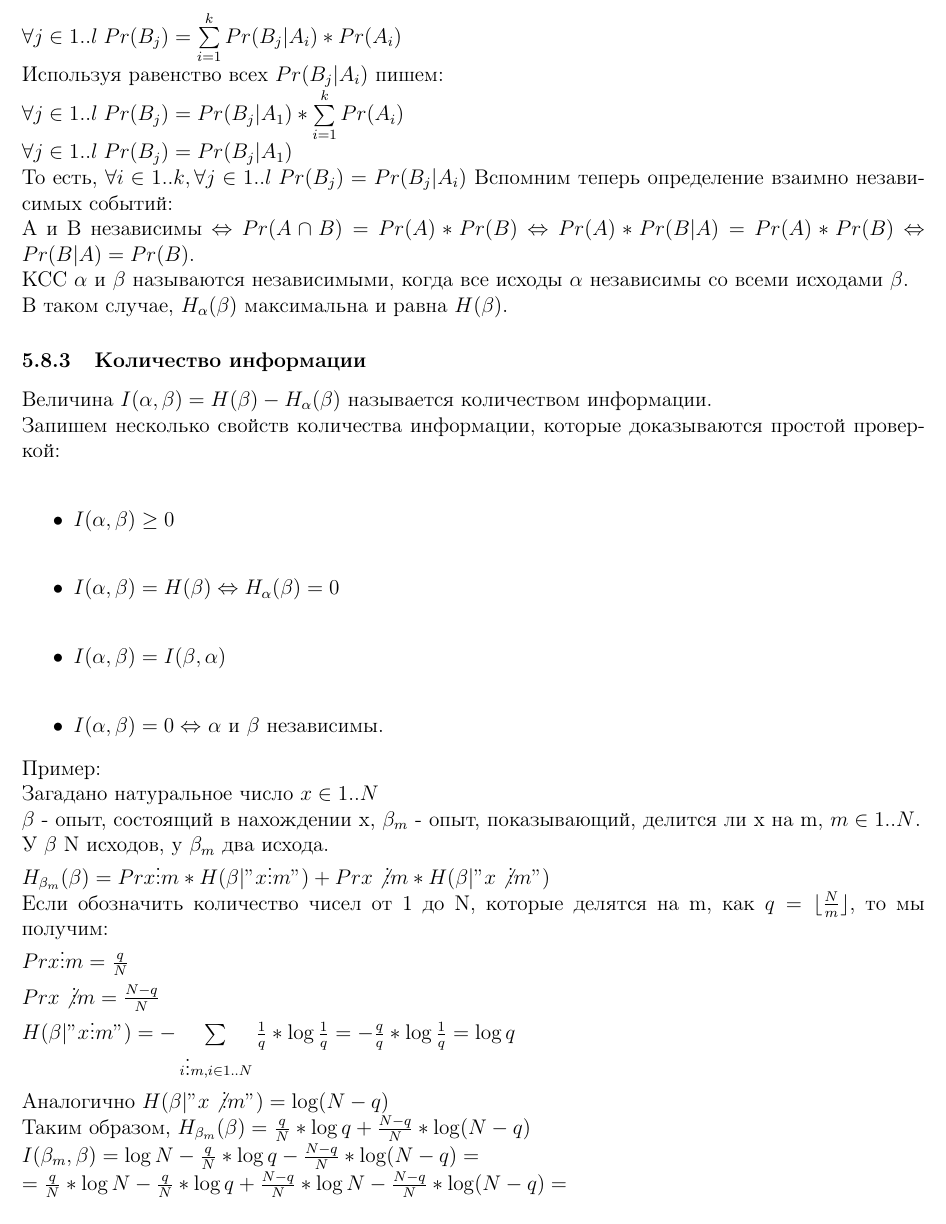
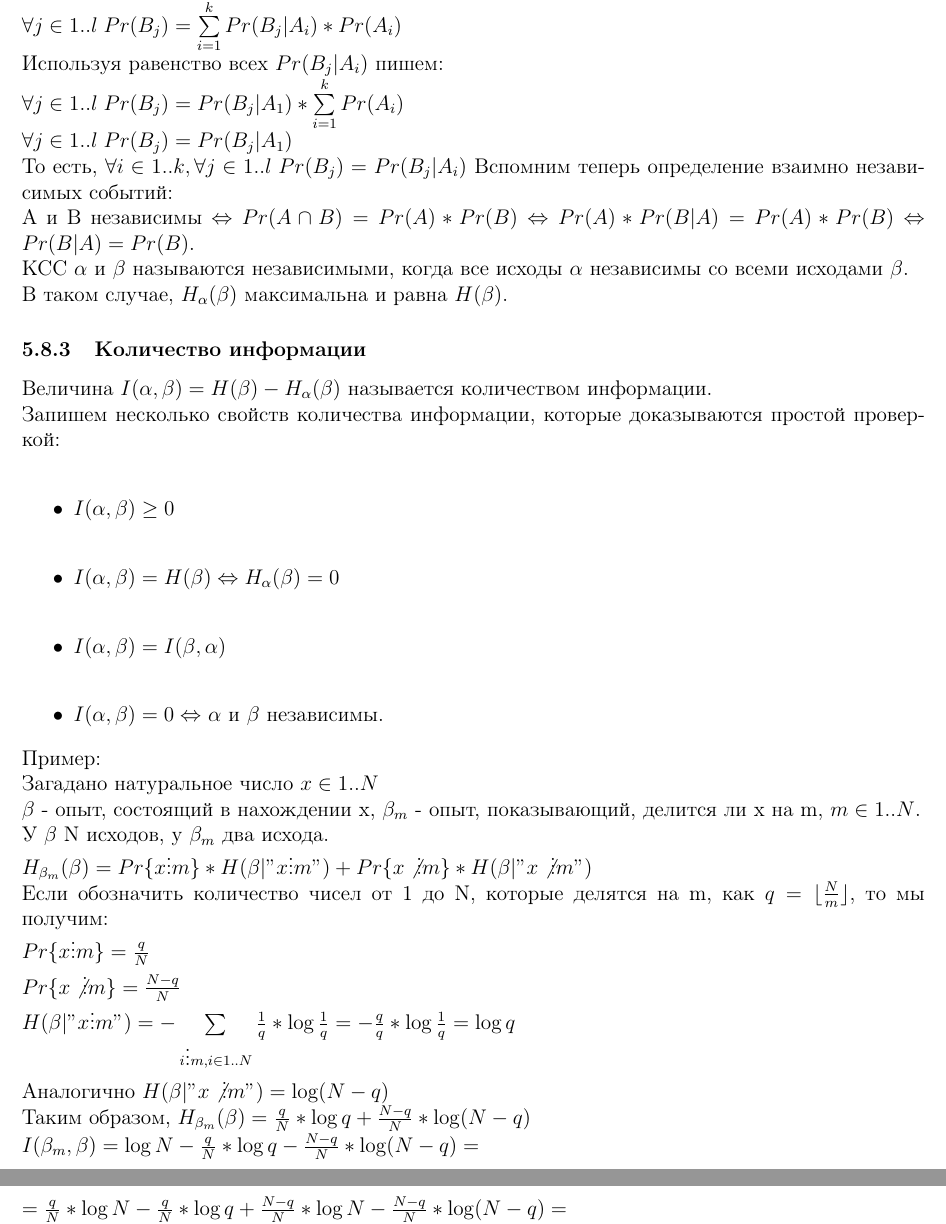
Before and after one commit to AlekseiPrivalihin/NotesDM, a LaTeX document (src/NotesDM.tex, which reads src/150219.tex): part of page 54 of 58 before the commit and two parts of pages 54 and 55 of 58 after it, the two joined at a grey line, cut so that both start at the same text. Compiled offline with pdfLaTeX.

Commit message:
150219 fixed

```diff
--- a/src/150219.tex
+++ b/src/150219.tex
@@ -69,10 +69,10 @@ A и B независимы $\Leftrightarrow Pr(A \cap B) = Pr(A) * Pr(B) \Leftr
 Загадано натуральное число $x \in 1..N$\\
 $\beta$ - опыт, состоящий в нахождении x, $\beta_m$ - опыт, показывающий, делится ли x на m, $m \in 1..N$.\\
 У $\beta$ N исходов, у $\beta_m$ два исхода.\\
-$H_{\beta_m}(\beta) = Pr{x \vdots m} * H(\beta | "x \vdots m") + Pr{x \not\vdots m} * H(\beta | "x \not\vdots m")$\\
+$H_{\beta_m}(\beta) = Pr\{x \vdots m\} * H(\beta | "x \vdots m") + Pr\{x \not\vdots m\} * H(\beta | "x \not\vdots m")$\\
 Если обозначить количество чисел от 1 до N, которые делятся на m, как $q = \lfloor \frac{N}{m} \rfloor$, то мы получим:\\
-$Pr{x \vdots m} = \frac{q}{N}$\\
-$Pr{x \not\vdots m} = \frac{N - q}{N}$\\
+$Pr\{x \vdots m\} = \frac{q}{N}$\\
+$Pr\{x \not\vdots m\} = \frac{N - q}{N}$\\
 $H(\beta | "x \vdots m") = -\sum\limits_{i \vdots m, i \in 1..N} \frac{1}{q} * \log \frac{1}{q} = -\frac{q}{q} * \log \frac{1}{q} = \log q$\\
 Аналогично $H(\beta | "x \not\vdots m") = \log (N - q)$\\
 Таким образом, $H_{\beta_m}(\beta) = \frac{q}{N} * \log q + \frac{N - q}{N} * \log (N - q)$\\
```
Also changed, not shown: src/150219.tex (6 more changed lines).
